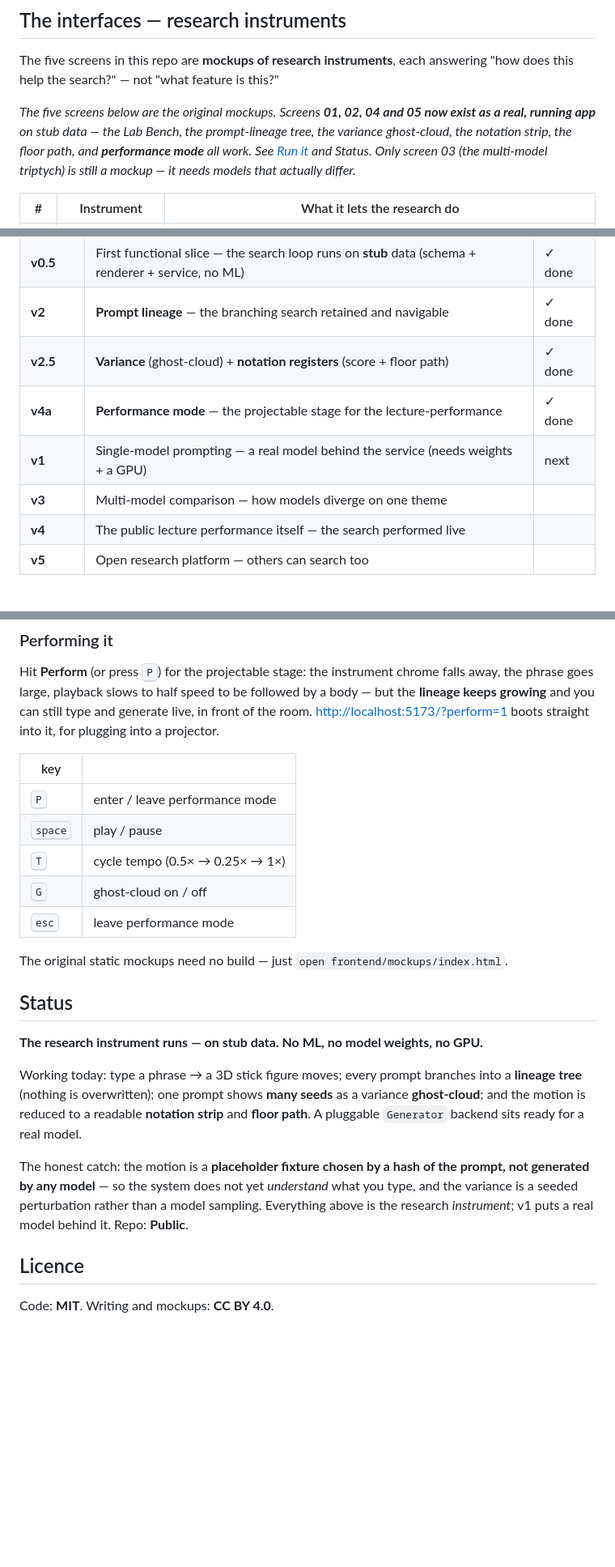
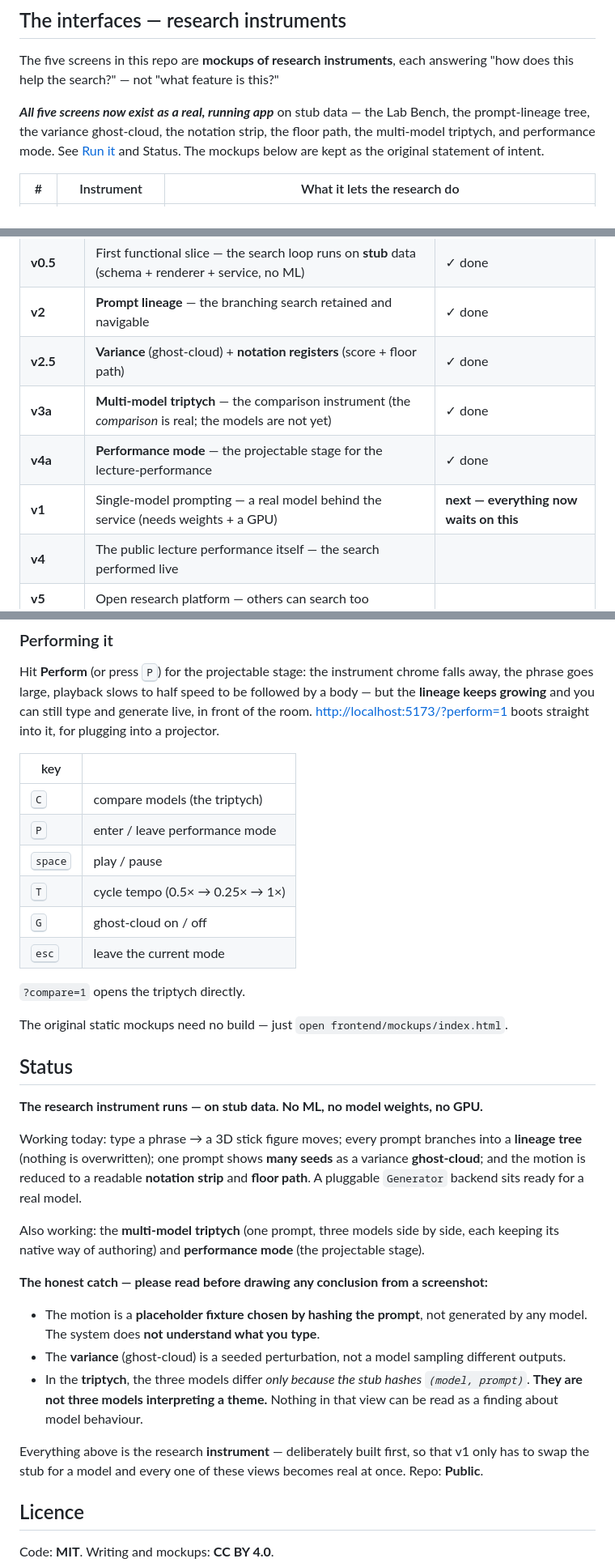
Before and after one commit to WWStoryMode/BodyPrompt, a Markdown page: README.md, 3 parts joined by grey strips. Shown at 81% size. Drawn GitHub-style; blank space fills up the shorter version.

Commit message:
docs: all five screens are real now; sharpen the honesty caveats
Spell out exactly what is and isn't real — especially that the triptych's
differences are stub hashing, NOT models interpreting a theme, so no one reads a
finding off a screenshot.

Co-Authored-By: Claude Opus 4.8 <noreply@anthropic.com>

```diff
--- a/README.md
+++ b/README.md
@@ -91,11 +91,10 @@ once research log, score, and set.
 The five screens in this repo are **mockups of research instruments**, each answering
 "how does this help the search?" — not "what feature is this?"
 
-*The five screens below are the original mockups. Screens **01, 02, 04 and 05 now exist as a
-real, running app** on stub data — the Lab Bench, the prompt-lineage tree, the variance
-ghost-cloud, the notation strip, the floor path, and **performance mode** all work. See
-[Run it](#run-it) and Status. Only screen 03 (the multi-model triptych) is still a mockup —
-it needs models that actually differ.*
+***All five screens now exist as a real, running app*** on stub data — the Lab Bench, the
+prompt-lineage tree, the variance ghost-cloud, the notation strip, the floor path, the
+multi-model triptych, and performance mode. See [Run it](#run-it) and Status. The mockups
+below are kept as the original statement of intent.
 
 | # | Instrument | What it lets the research do |
 |---|-----------|------------------------------|
@@ -162,9 +161,9 @@ in front of an audience:
 | **v0.5** | First functional slice — the search loop runs on **stub** data (schema + renderer + service, no ML) | ✓ done |
 | **v2** | **Prompt lineage** — the branching search retained and navigable | ✓ done |
 | **v2.5** | **Variance** (ghost-cloud) + **notation registers** (score + floor path) | ✓ done |
+| **v3a** | **Multi-model triptych** — the comparison instrument (the *comparison* is real; the models are not yet) | ✓ done |
 | **v4a** | **Performance mode** — the projectable stage for the lecture-performance | ✓ done |
-| **v1** | Single-model prompting — a real model behind the service (needs weights + a GPU) | next |
-| **v3** | Multi-model comparison — how models diverge on one theme | |
+| **v1** | Single-model prompting — a real model behind the service (needs weights + a GPU) | **next — everything now waits on this** |
 | **v4** | The public lecture performance itself — the search performed live | |
 | **v5** | Open research platform — others can search too | |
 
@@ -245,11 +244,14 @@ room. <http://localhost:5173/?perform=1> boots straight into it, for plugging in
 
 | key | |
 |---|---|
+| <kbd>C</kbd> | compare models (the triptych) |
 | <kbd>P</kbd> | enter / leave performance mode |
 | <kbd>space</kbd> | play / pause |
 | <kbd>T</kbd> | cycle tempo (0.5× → 0.25× → 1×) |
 | <kbd>G</kbd> | ghost-cloud on / off |
-| <kbd>esc</kbd> | leave performance mode |
+| <kbd>esc</kbd> | leave the current mode |
+
+`?compare=1` opens the triptych directly.
 
 The original static mockups need no build — just `open frontend/mockups/index.html`.
 
@@ -262,10 +264,21 @@ Working today: type a phrase → a 3D stick figure moves; every prompt branches
 **ghost-cloud**; and the motion is reduced to a readable **notation strip** and **floor
 path**. A pluggable `Generator` backend sits ready for a real model.
 
-The honest catch: the motion is a **placeholder fixture chosen by a hash of the prompt, not
-generated by any model** — so the system does not yet *understand* what you type, and the
-variance is a seeded perturbation rather than a model sampling. Everything above is the
-research *instrument*; v1 puts a real model behind it. Repo: **Public**.
+Also working: the **multi-model triptych** (one prompt, three models side by side, each
+keeping its native way of authoring) and **performance mode** (the projectable stage).
+
+**The honest catch — please read before drawing any conclusion from a screenshot:**
+
+- The motion is a **placeholder fixture chosen by hashing the prompt**, not generated by any
+  model. The system does **not understand what you type**.
+- The **variance** (ghost-cloud) is a seeded perturbation, not a model sampling different outputs.
+- In the **triptych**, the three models differ *only because the stub hashes `(model, prompt)`*.
+  **They are not three models interpreting a theme.** Nothing in that view can be read as a
+  finding about model behaviour.
+
+Everything above is the research **instrument** — deliberately built first, so that v1 only
+has to swap the stub for a model and every one of these views becomes real at once.
+Repo: **Public**.
 
 ## Licence
 
```
